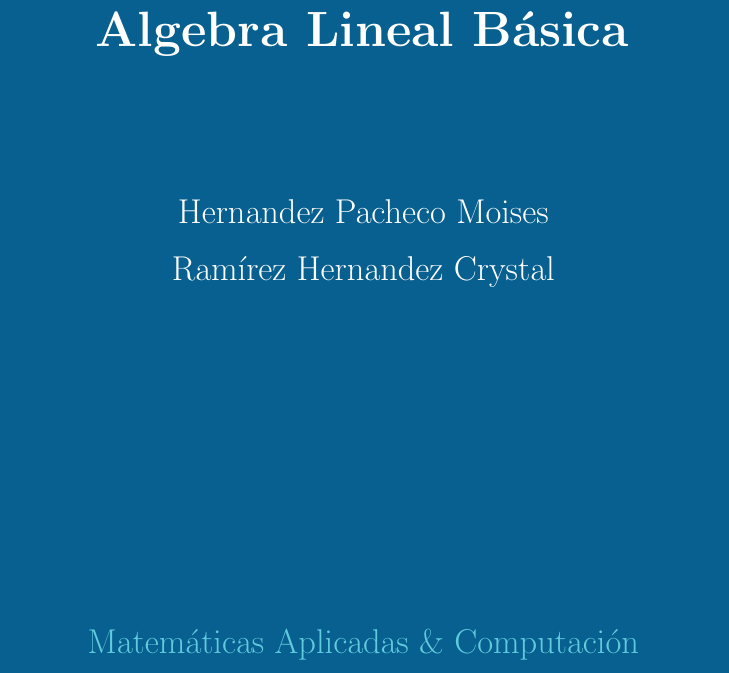
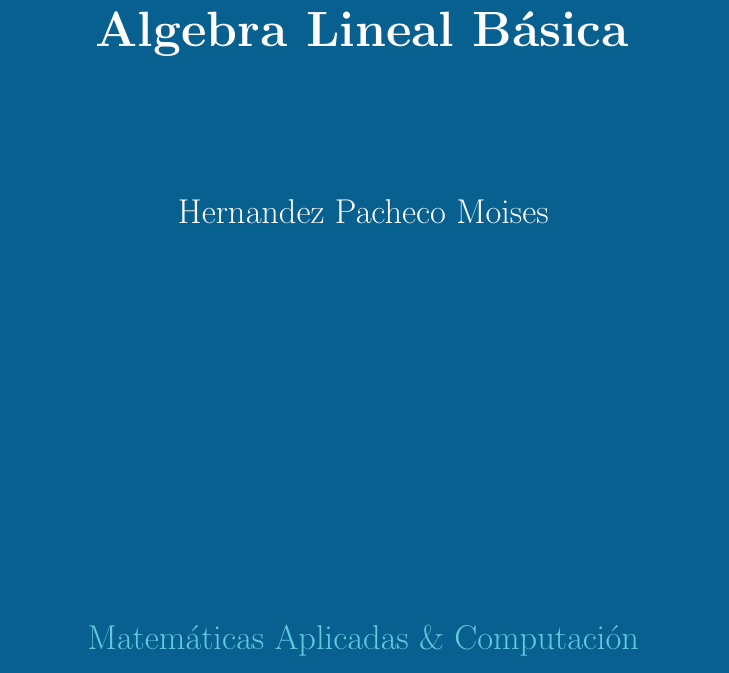
Before and after one commit to Moises-H29/Algebra-Lineal-Basica, a LaTeX document (main.tex): part of page 1 of 12, cut so that both start at the same text. Compiled offline with pdfLaTeX.

Commit message:
Cambio autor

```diff
--- a/main.tex
+++ b/main.tex
@@ -46,8 +46,7 @@
     \color{white}
     \centering
     {\Huge \textbf{Algebra Lineal Básica}} \\[2.5cm] % Título principal
-    {\Large Hernandez Pacheco Moises} \\[0.5cm]       % Nombre del autor
-    {\Large Ramírez Hernandez Crystal} \\[6cm]       % Nombre del autor
+    {\Large Hernandez Pacheco Moises} \\[7cm]       % Nombre del autor
     \color{SkyBlue}
     {\Large Matemáticas Aplicadas \& Computación} \\[1cm]
     \color{white}
```
Also changed, not shown: 1 other file.
